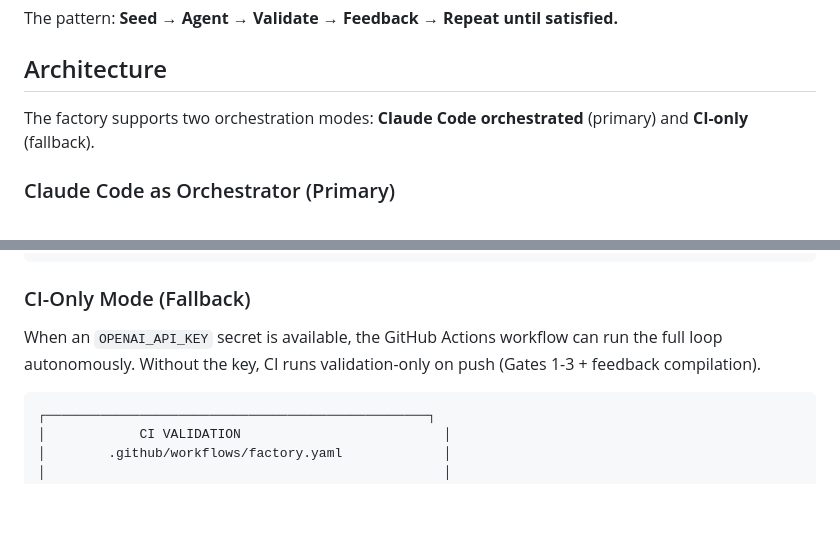
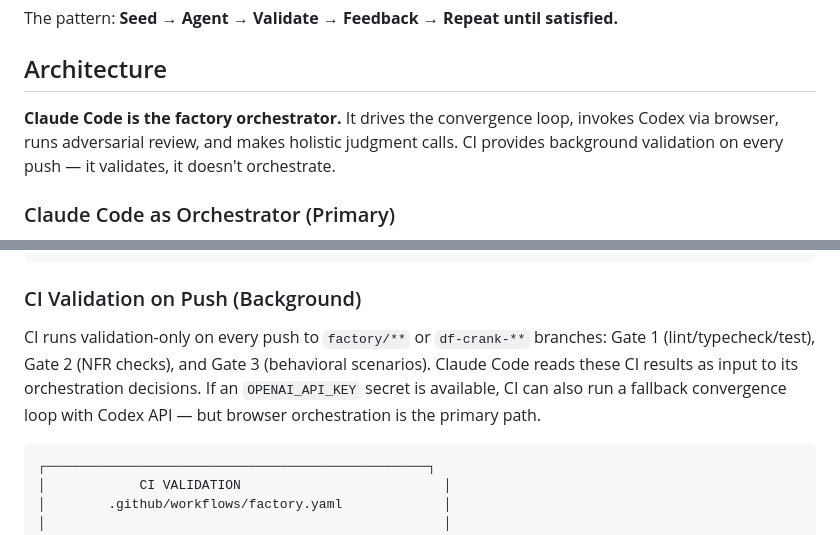
Before and after one commit to joeyfezster/building_ai_w_ai, a Markdown page: docs/dark_factory.md, 2 parts joined by grey strips. Drawn GitHub-style; blank space fills up the shorter version.

Commit message:
Fix straggler API key assumptions in docs
- dark_factory.md: reframe CI as "background validation" not "fallback mode";
  remove language implying API key enables autonomy
- factory_validation_strategy.md: update Codex invocation gap from "requires
  API key" to "browser automation via ChatGPT Plus"

Co-Authored-By: Claude Opus 4.6 <noreply@anthropic.com>

````diff
--- a/docs/dark_factory.md
+++ b/docs/dark_factory.md
@@ -8,7 +8,7 @@ The pattern: **Seed → Agent → Validate → Feedback → Repeat until satisfi
 
 ## Architecture
 
-The factory supports two orchestration modes: **Claude Code orchestrated** (primary) and **CI-only** (fallback).
+**Claude Code is the factory orchestrator.** It drives the convergence loop, invokes Codex via browser, runs adversarial review, and makes holistic judgment calls. CI provides background validation on every push — it validates, it doesn't orchestrate.
 
 ### Claude Code as Orchestrator (Primary)
 
@@ -55,9 +55,9 @@ Claude Code runs the convergence loop via the `/factory-orchestrate` skill, usin
 └─────────────────────────────────────────────────┘
 ```
 
-### CI-Only Mode (Fallback)
+### CI Validation on Push (Background)
 
-When an `OPENAI_API_KEY` secret is available, the GitHub Actions workflow can run the full loop autonomously. Without the key, CI runs validation-only on push (Gates 1-3 + feedback compilation).
+CI runs validation-only on every push to `factory/**` or `df-crank-**` branches: Gate 1 (lint/typecheck/test), Gate 2 (NFR checks), and Gate 3 (behavioral scenarios). Claude Code reads these CI results as input to its orchestration decisions. If an `OPENAI_API_KEY` secret is available, CI can also run a fallback convergence loop with Codex API — but browser orchestration is the primary path.
 
 ```
 ┌─────────────────────────────────────────────────┐
````
Also changed, not shown: docs/factory_validation_strategy.md (+2 -2 lines).
